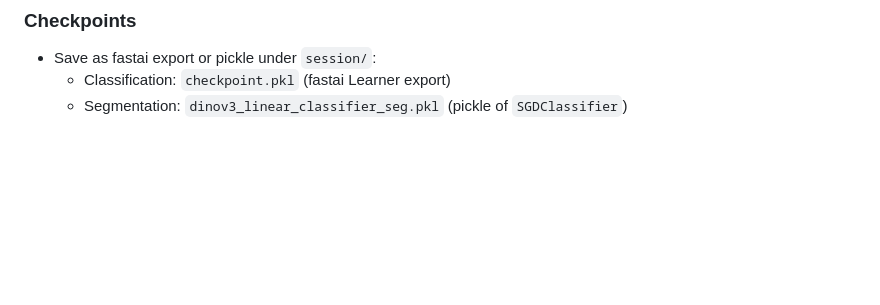
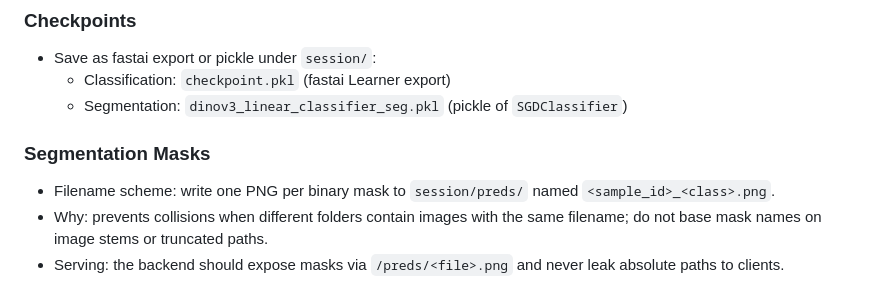
Before and after one commit to franchesoni/hitl_annotation, a Markdown page: system_arch/ml.md, the part around the change. GitHub-like rendering; blank space fills up the shorter version.

```diff
--- a/system_arch/ml.md
+++ b/system_arch/ml.md
@@ -58,3 +58,8 @@
 - Save as fastai export or pickle under `session/`:
   - Classification: `checkpoint.pkl` (fastai Learner export)
   - Segmentation: `dinov3_linear_classifier_seg.pkl` (pickle of `SGDClassifier`)
+
+### Segmentation Masks
+- Filename scheme: write one PNG per binary mask to `session/preds/` named `<sample_id>_<class>.png`.
+- Why: prevents collisions when different folders contain images with the same filename; do not base mask names on image stems or truncated paths.
+- Serving: the backend should expose masks via `/preds/<file>.png` and never leak absolute paths to clients.
```
Also changed, not shown: system_arch/frontend.md (+6 -0 lines).
